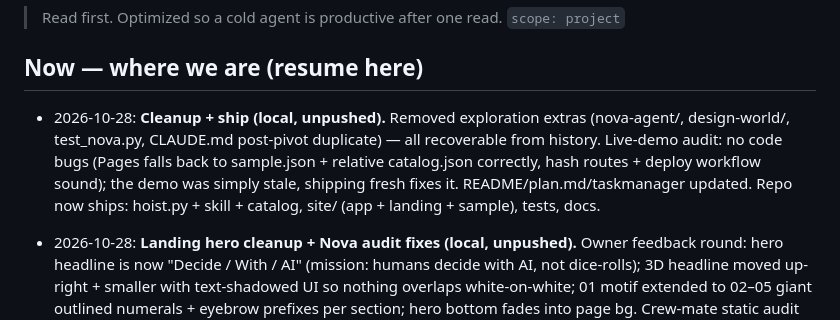
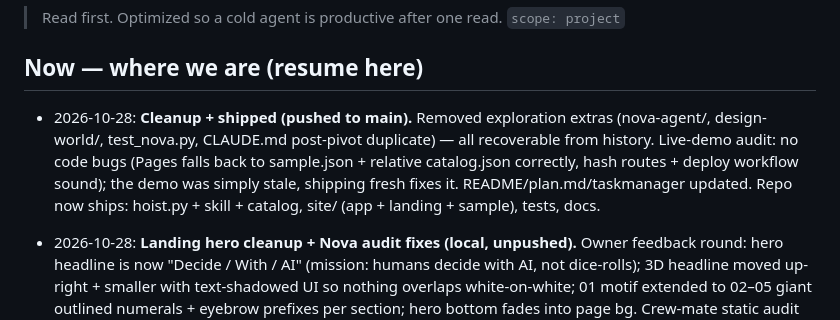
Before and after one commit to leadui/hoist-decisions, a Markdown page: taskmanager.md, the part around the change. GitHub-like rendering.

Commit message:
Note ship in taskmanager

```diff
--- a/taskmanager.md
+++ b/taskmanager.md
@@ -3,7 +3,7 @@
 `scope: project`
 
 ## Now — where we are (resume here)
-- 2026-10-28: **Cleanup + ship (local, unpushed).** Removed exploration extras (nova-agent/, design-world/, test_nova.py, CLAUDE.md post-pivot duplicate) — all recoverable from history. Live-demo audit: no code bugs (Pages falls back to sample.json + relative catalog.json correctly, hash routes + deploy workflow sound); the demo was simply stale, shipping fresh fixes it. README/plan.md/taskmanager updated. Repo now ships: hoist.py + skill + catalog, site/ (app + landing + sample), tests, docs.
+- 2026-10-28: **Cleanup + shipped (pushed to main).** Removed exploration extras (nova-agent/, design-world/, test_nova.py, CLAUDE.md post-pivot duplicate) — all recoverable from history. Live-demo audit: no code bugs (Pages falls back to sample.json + relative catalog.json correctly, hash routes + deploy workflow sound); the demo was simply stale, shipping fresh fixes it. README/plan.md/taskmanager updated. Repo now ships: hoist.py + skill + catalog, site/ (app + landing + sample), tests, docs.
 
 - 2026-10-28: **Landing hero cleanup + Nova audit fixes (local, unpushed).** Owner feedback round: hero headline is now "Decide / With / AI" (mission: humans decide with AI, not dice-rolls); 3D headline moved up-right + smaller with text-shadowed UI so nothing overlaps white-on-white; 01 motif extended to 02–05 giant outlined numerals + eyebrow prefixes per section; hero bottom fades into page bg. Crew-mate static audit of Nova (no blockers) applied: DOM logic split into classic script (CDN failure can't blank page), mobile sub/rule repositioned, carousel highlight gap fixed, circuit bars unburied, dvh sections, cached matchMedia + dt-based blink, conic fallback, pmrem disposed, dead shadow radius removed. Verified: all suites green (22+25+6+66 page/landing/nova suites, nova 43 checks), all scripts node-clean. Still pending: owner visual pass + push batch, then P3 demo script.
 
```
